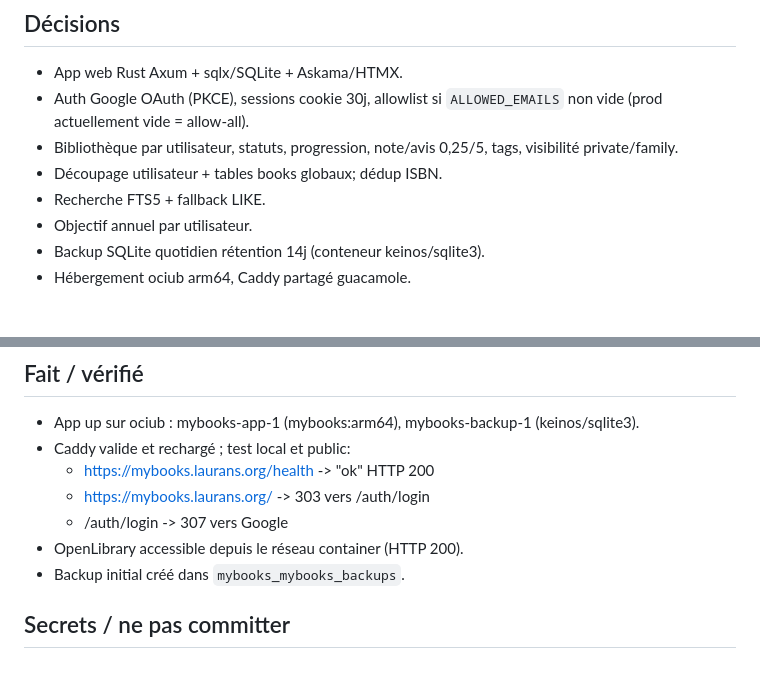
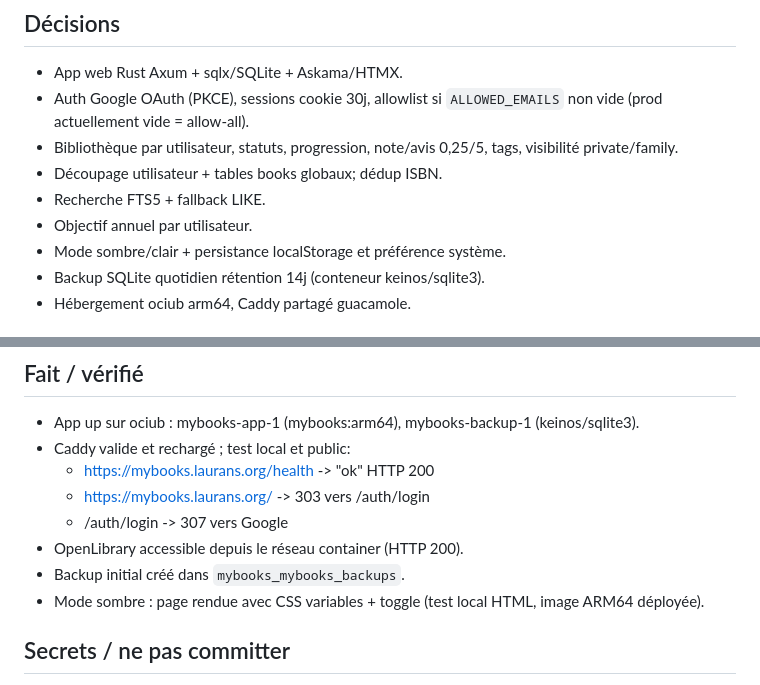
Before and after one commit to blaurans/mybooks, a Markdown page: handoff.md, 2 parts joined by grey strips. Rendered like a GitHub page.

Commit message:
docs: handoff dark mode

```diff
--- a/handoff.md
+++ b/handoff.md
@@ -12,6 +12,7 @@ Branch: main
 - Découpage utilisateur + tables books globaux; dédup ISBN.
 - Recherche FTS5 + fallback LIKE.
 - Objectif annuel par utilisateur.
+- Mode sombre/clair + persistance localStorage et préférence système.
 - Backup SQLite quotidien rétention 14j (conteneur keinos/sqlite3).
 - Hébergement ociub arm64, Caddy partagé guacamole.
 
@@ -43,6 +44,7 @@ Branch: main
   - /auth/login -> 307 vers Google
 - OpenLibrary accessible depuis le réseau container (HTTP 200).
 - Backup initial créé dans `mybooks_mybooks_backups`.
+- Mode sombre : page rendue avec CSS variables + toggle (test local HTML, image ARM64 déployée).
 
 ## Secrets / ne pas committer
 - `.env` sur ociub contient GOOGLE_CLIENT_ID/SECRET et Allowed/Admin (actuellement vide).
```
